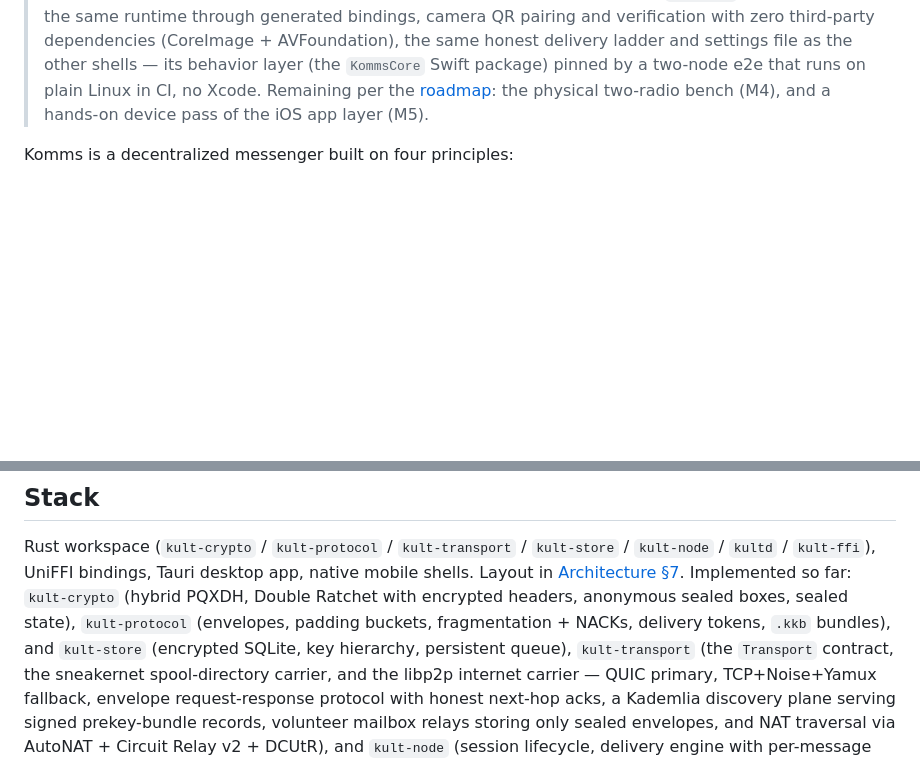
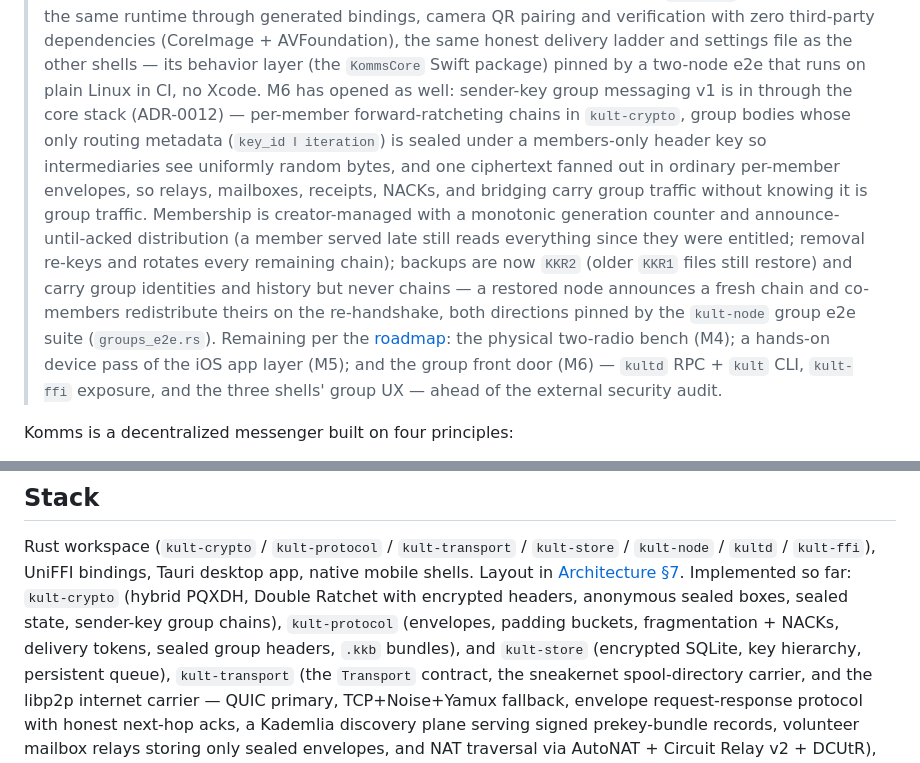
Before and after one commit to AndriGitDev/Komms, a Markdown page: README.md, 2 parts joined by grey strips. Rendered like a GitHub page; blank space fills up the shorter version.

Commit message:
README: reflect M6 sender-key groups v1 (ADR-0012) in the status
Core-stack group messaging (per-member sender-key chains, sealed group
headers, encrypt-once fan-out, creator-managed membership, KKR2 backups)
has landed; note it in the status block and stack, and update the
remaining-work list with the group front door (RPC/CLI/FFI/shell UX).

```diff
--- a/README.md
+++ b/README.md
@@ -70,9 +70,25 @@ cargo run --example sneakernet_demo
 > AVFoundation), the same honest delivery ladder and settings file as
 > the other shells — its behavior layer (the `KommsCore` Swift package)
 > pinned by a two-node e2e that runs on plain Linux in CI, no Xcode.
-> Remaining per the [roadmap](docs/08-roadmap.md): the physical
-> two-radio bench (M4), and a hands-on device pass of the iOS app
-> layer (M5).
+> M6 has opened as well: sender-key group messaging v1 is in through the
+> core stack (ADR-0012) — per-member forward-ratcheting chains in
+> `kult-crypto`, group bodies whose only routing metadata (`key_id ‖
+> iteration`) is sealed under a members-only header key so intermediaries
+> see uniformly random bytes, and one ciphertext fanned out in ordinary
+> per-member envelopes, so relays, mailboxes, receipts, NACKs, and
+> bridging carry group traffic without knowing it is group traffic.
+> Membership is creator-managed with a monotonic generation counter and
+> announce-until-acked distribution (a member served late still reads
+> everything since they were entitled; removal re-keys and rotates every
+> remaining chain); backups are now `KKR2` (older `KKR1` files still
+> restore) and carry group identities and history but never chains — a
+> restored node announces a fresh chain and co-members redistribute
+> theirs on the re-handshake, both directions pinned by the `kult-node`
+> group e2e suite (`groups_e2e.rs`). Remaining per the
+> [roadmap](docs/08-roadmap.md): the physical two-radio bench (M4); a
+> hands-on device pass of the iOS app layer (M5); and the group front
+> door (M6) — `kultd` RPC + `kult` CLI, `kult-ffi` exposure, and the
+> three shells' group UX — ahead of the external security audit.
 
 Komms is a decentralized messenger built on four principles:
 
@@ -117,8 +133,9 @@ Rust workspace (`kult-crypto` / `kult-protocol` / `kult-transport` / `kult-store
 mobile shells.
 Layout in [Architecture §7](docs/03-architecture.md). Implemented so far:
 `kult-crypto` (hybrid PQXDH, Double Ratchet with encrypted headers, anonymous sealed
-boxes, sealed state), `kult-protocol` (envelopes, padding buckets, fragmentation +
-NACKs, delivery tokens, `.kkb` bundles), and `kult-store` (encrypted SQLite, key
+boxes, sealed state, sender-key group chains), `kult-protocol` (envelopes, padding
+buckets, fragmentation + NACKs, delivery tokens, sealed group headers, `.kkb`
+bundles), and `kult-store` (encrypted SQLite, key
 hierarchy, persistent queue), `kult-transport` (the `Transport` contract, the
 sneakernet spool-directory carrier, and the libp2p internet carrier — QUIC primary,
 TCP+Noise+Yamux fallback, envelope request-response protocol with honest next-hop
```
